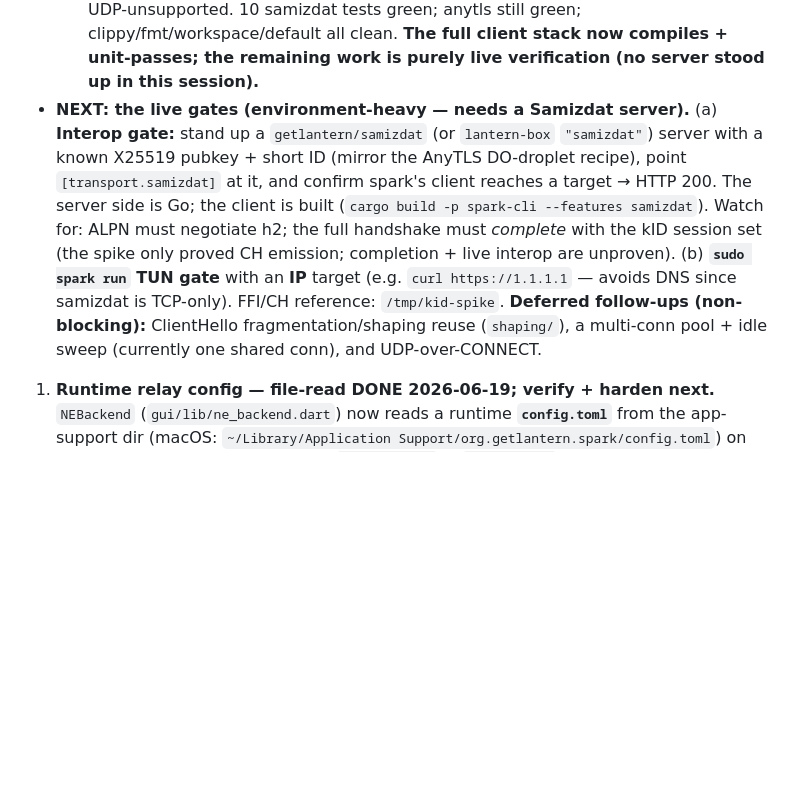
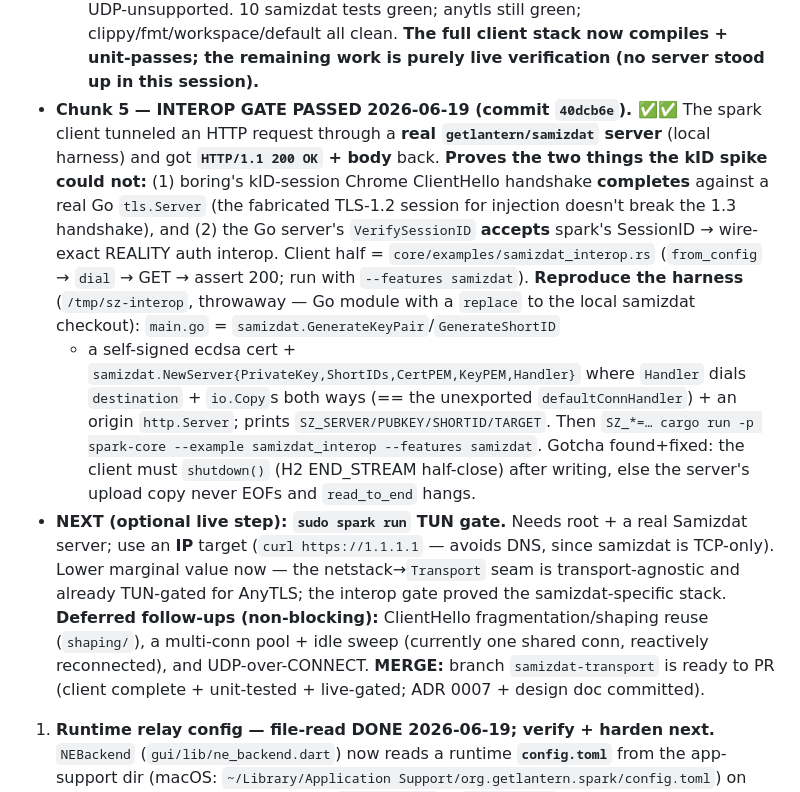
Before and after one commit to getlantern/spark, a Markdown page: docs/STATE.md, the part around the change. Rendered like a GitHub page; blank space fills up the shorter version.

Commit message:
docs(STATE): samizdat interop gate PASSED — full client live-gated vs the Go server
Co-Authored-By: Claude Opus 4.8 (1M context) <noreply@anthropic.com>

```diff
--- a/docs/STATE.md
+++ b/docs/STATE.md
@@ -82,16 +82,28 @@ What's DONE (this and prior sessions; all on `main`, pushed):
      from_config builds/rejects bad hex, UDP-unsupported. 10 samizdat tests green; anytls still green;
      clippy/fmt/workspace/default all clean. **The full client stack now compiles + unit-passes; the
      remaining work is purely live verification (no server stood up in this session).**
-   - **NEXT: the live gates (environment-heavy — needs a Samizdat server).**
-     (a) **Interop gate:** stand up a `getlantern/samizdat` (or `lantern-box` `"samizdat"`) server with a
-     known X25519 pubkey + short ID (mirror the AnyTLS DO-droplet recipe), point `[transport.samizdat]`
-     at it, and confirm spark's client reaches a target → HTTP 200. The server side is Go; the client
-     is built (`cargo build -p spark-cli --features samizdat`). Watch for: ALPN must negotiate h2;
-     the full handshake must *complete* with the kID session set (the spike only proved CH emission;
-     completion + live interop are unproven). (b) **`sudo spark run` TUN gate** with an **IP** target
-     (e.g. `curl https://1.1.1.1` — avoids DNS since samizdat is TCP-only). FFI/CH reference:
-     `/tmp/kid-spike`. **Deferred follow-ups (non-blocking):** ClientHello fragmentation/shaping reuse
-     (`shaping/`), a multi-conn pool + idle sweep (currently one shared conn), and UDP-over-CONNECT.
+   - **Chunk 5 — INTEROP GATE PASSED 2026-06-19 (commit `40dcb6e`). ✅✅** The spark client tunneled
+     an HTTP request through a **real `getlantern/samizdat` server** (local harness) and got
+     **`HTTP/1.1 200 OK` + body** back. **Proves the two things the kID spike could not:** (1) boring's
+     kID-session Chrome ClientHello handshake **completes** against a real Go `tls.Server` (the
+     fabricated TLS-1.2 session for injection doesn't break the 1.3 handshake), and (2) the Go server's
+     `VerifySessionID` **accepts** spark's SessionID → wire-exact REALITY auth interop. Client half =
+     `core/examples/samizdat_interop.rs` (`from_config` → `dial` → GET → assert 200; run with
+     `--features samizdat`). **Reproduce the harness** (`/tmp/sz-interop`, throwaway — Go module with a
+     `replace` to the local samizdat checkout): `main.go` = `samizdat.GenerateKeyPair`/`GenerateShortID`
+     + a self-signed ecdsa cert + `samizdat.NewServer{PrivateKey,ShortIDs,CertPEM,KeyPEM,Handler}` where
+     `Handler` dials `destination` + `io.Copy`s both ways (== the unexported `defaultConnHandler`) +
+     an origin `http.Server`; prints `SZ_SERVER/PUBKEY/SHORTID/TARGET`. Then
+     `SZ_*=… cargo run -p spark-core --example samizdat_interop --features samizdat`. Gotcha found+fixed:
+     the client must `shutdown()` (H2 END_STREAM half-close) after writing, else the server's upload
+     copy never EOFs and `read_to_end` hangs.
+   - **NEXT (optional live step): `sudo spark run` TUN gate.** Needs root + a real Samizdat server;
+     use an **IP** target (`curl https://1.1.1.1` — avoids DNS, since samizdat is TCP-only). Lower
+     marginal value now — the netstack→`Transport` seam is transport-agnostic and already TUN-gated for
+     AnyTLS; the interop gate proved the samizdat-specific stack. **Deferred follow-ups (non-blocking):**
+     ClientHello fragmentation/shaping reuse (`shaping/`), a multi-conn pool + idle sweep (currently one
+     shared conn, reactively reconnected), and UDP-over-CONNECT. **MERGE:** branch `samizdat-transport`
+     is ready to PR (client complete + unit-tested + live-gated; ADR 0007 + design doc committed).
 1. **Runtime relay config — file-read DONE 2026-06-19; verify + harden next.** `NEBackend`
    (`gui/lib/ne_backend.dart`) now reads a runtime **`config.toml`** from the app-support dir (macOS:
    `~/Library/Application Support/org.getlantern.spark/config.toml`) on connect, precedence:
```
